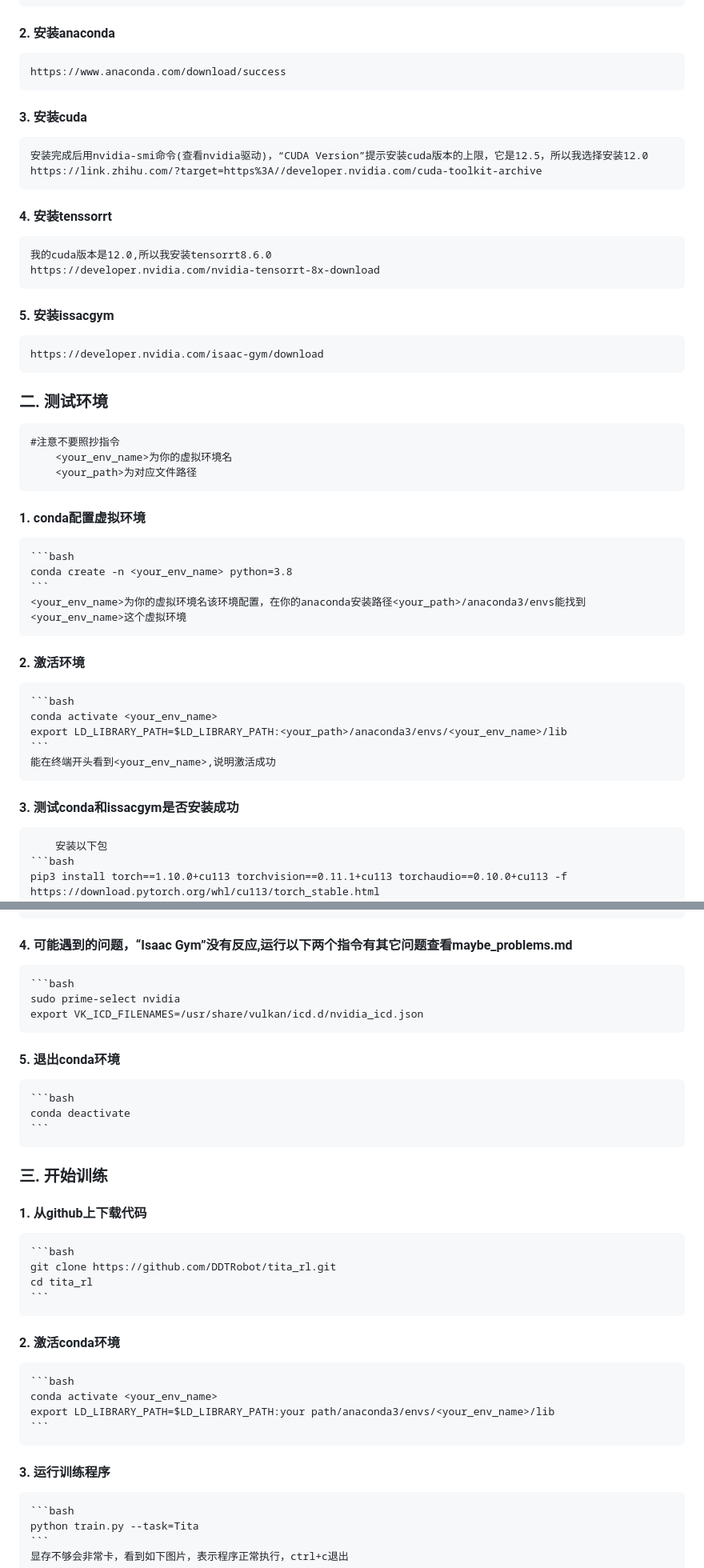
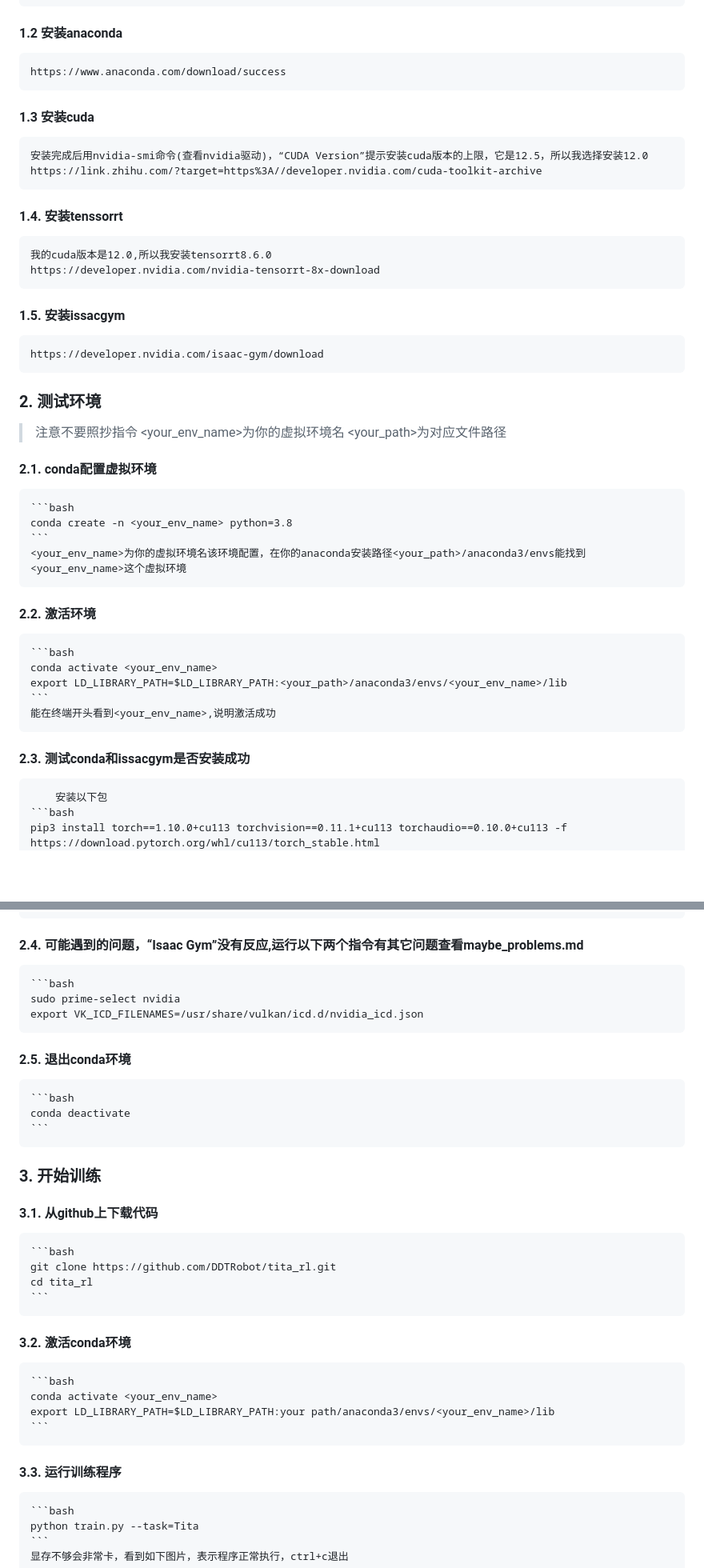
Before and after one commit to yhykid/tita_rl, a Markdown page: README.md, 2 parts joined by grey strips. Shown: that part at 80% size. GitHub-like rendering; blank space fills up the shorter version.

Commit message:
Update README.md
Signed-off-by: Direct-Drive Tech <103549353+DirectDriveTech-DDT@users.noreply.github.com>

````diff
--- a/README.md
+++ b/README.md
@@ -51,40 +50,40 @@ English README.md：to be updated
     sudo reboot
     ```
 
-#### 2. 安装anaconda
+#### 1.2 安装anaconda
     https://www.anaconda.com/download/success
 
-#### 3. 安装cuda
+#### 1.3 安装cuda
     安装完成后用nvidia-smi命令(查看nvidia驱动)，“CUDA Version”提示安装cuda版本的上限，它是12.5，所以我选择安装12.0
     https://link.zhihu.com/?target=https%3A//developer.nvidia.com/cuda-toolkit-archive
 
-#### 4. 安装tenssorrt
+#### 1.4. 安装tenssorrt
     我的cuda版本是12.0,所以我安装tensorrt8.6.0
     https://developer.nvidia.com/nvidia-tensorrt-8x-download
 
-#### 5. 安装issacgym
+#### 1.5. 安装issacgym
     https://developer.nvidia.com/isaac-gym/download
 
-### 二. 测试环境
-```
-#注意不要照抄指令
-    <your_env_name>为你的虚拟环境名
-    <your_path>为对应文件路径
-```
+### 2. 测试环境
 
-#### 1. conda配置虚拟环境
+>注意不要照抄指令
+><your_env_name>为你的虚拟环境名
+><your_path>为对应文件路径
+
+
+#### 2.1. conda配置虚拟环境
     ```bash
     conda create -n <your_env_name> python=3.8
     ```
     <your_env_name>为你的虚拟环境名该环境配置，在你的anaconda安装路径<your_path>/anaconda3/envs能找到<your_env_name>这个虚拟环境
-#### 2. 激活环境
+#### 2.2. 激活环境
     ```bash
     conda activate <your_env_name>
     export LD_LIBRARY_PATH=$LD_LIBRARY_PATH:<your_path>/anaconda3/envs/<your_env_name>/lib
     ```
     能在终端开头看到<your_env_name>,说明激活成功
 
-#### 3. 测试conda和issacgym是否安装成功
+#### 2.3. 测试conda和issacgym是否安装成功
         安装以下包
     ```bash
     pip3 install torch==1.10.0+cu113 torchvision==0.11.1+cu113 torchaudio==0.10.0+cu113 -f https://download.pytorch.org/whl/cu113/torch_stable.html
@@ -99,28 +98,28 @@ English README.md：to be updated
     ```
     看到一堆球落到地上表示安装成功，若没有参考第4步的解决方法
 
-#### 4. 可能遇到的问题，“Isaac Gym”没有反应,运行以下两个指令有其它问题查看maybe_problems.md
+#### 2.4. 可能遇到的问题，“Isaac Gym”没有反应,运行以下两个指令有其它问题查看maybe_problems.md
     ```bash
     sudo prime-select nvidia
     export VK_ICD_FILENAMES=/usr/share/vulkan/icd.d/nvidia_icd.json
-#### 5. 退出conda环境
+#### 2.5. 退出conda环境
     ```bash
     conda deactivate
     ```
 
-### 三. 开始训练
+### 3. 开始训练
 
-#### 1. 从github上下载代码
+#### 3.1. 从github上下载代码
     ```bash
     git clone https://github.com/DDTRobot/tita_rl.git
     cd tita_rl
     ```
-#### 2. 激活conda环境
+#### 3.2. 激活conda环境
     ```bash
     conda activate <your_env_name>
     export LD_LIBRARY_PATH=$LD_LIBRARY_PATH:your path/anaconda3/envs/<your_env_name>/lib
     ```
-#### 3. 运行训练程序
+#### 3.3. 运行训练程序
     ```bash
     python train.py --task=Tita
     ```
````
Also changed, not shown: other parts of README.md (+10 -11 lines).
